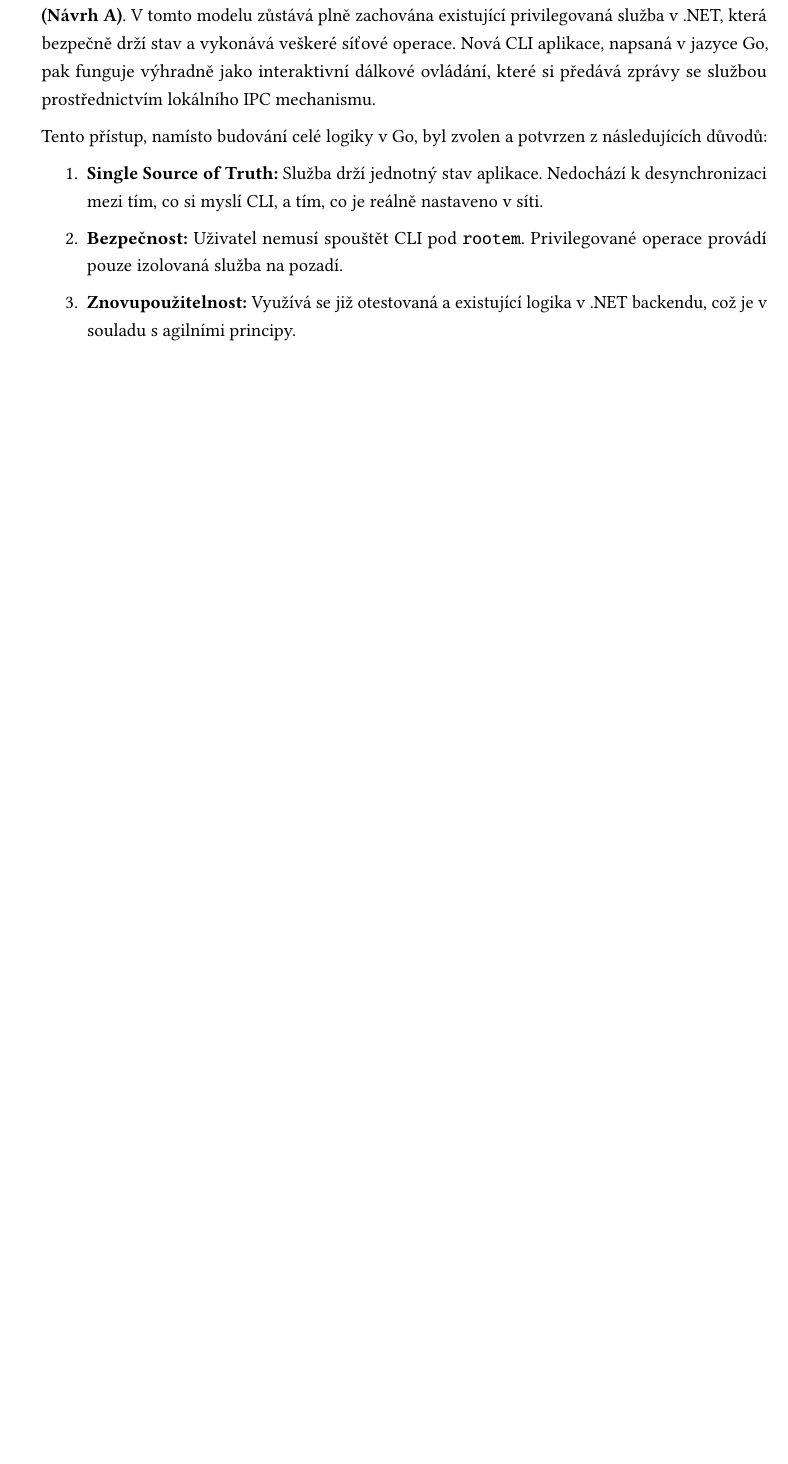
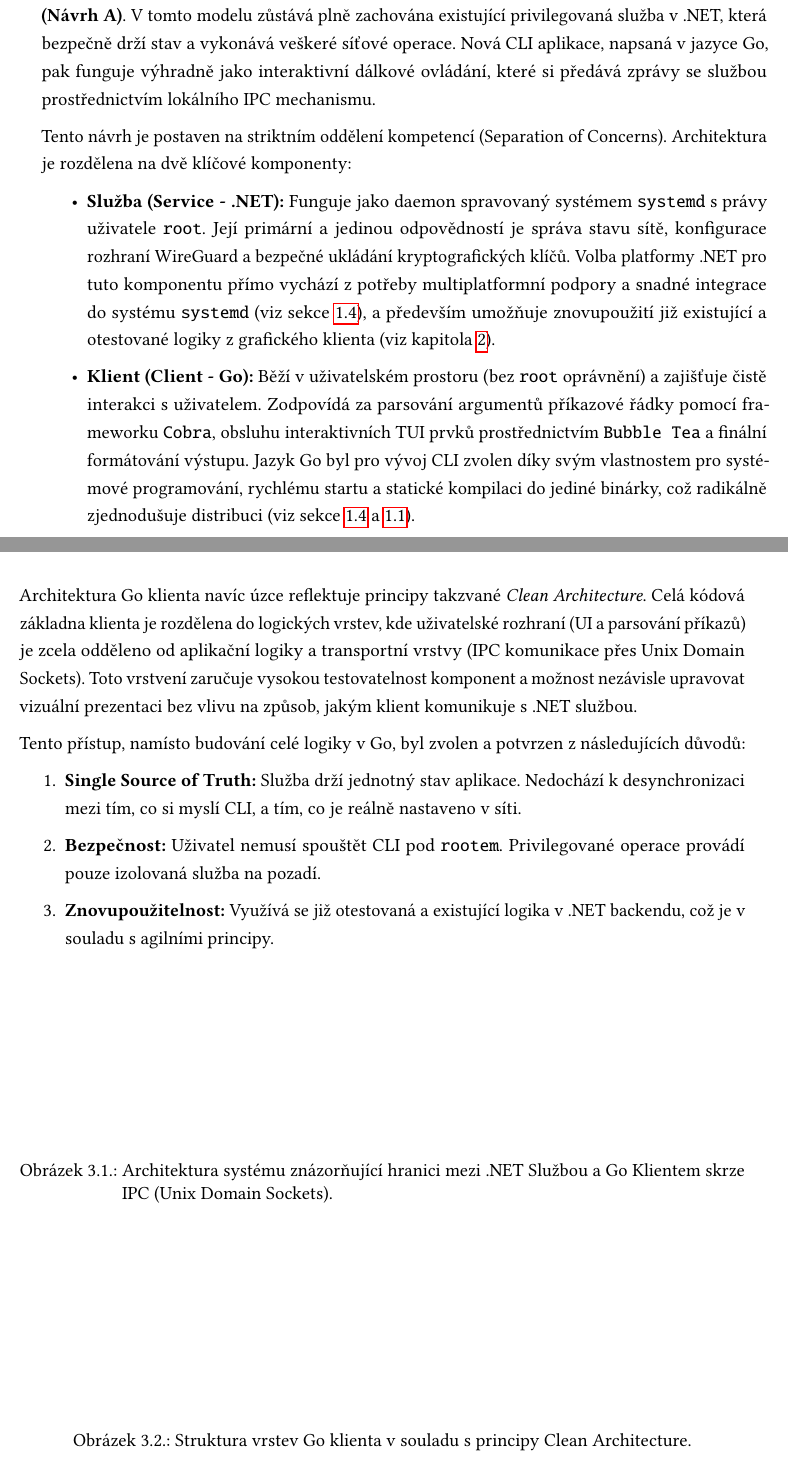
Before and after one commit to ValdemarPospisil/Bachelors, a LaTeX thesis (thesis/thesis.tex, which reads thesis/chapters/03_navrh.tex): part of page 39 of 51 before the commit and two parts of pages 39 and 40 of 53 after it, the two joined at a grey line, cut so that both start at the same text, the shorter picture padded with empty space. Compiled offline with pdfLaTeX.

Commit message:
feat(docs): Update Chapter 3 with SoC and Clean Architecture details

```diff
--- a/thesis/chapters/03_navrh.tex
+++ b/thesis/chapters/03_navrh.tex
@@ -9,6 +9,14 @@ Jak bylo podrobně rozebráno v předchozí kapitole, během analýzy byly zvaž
 \subsection{Zvolené řešení: Tenký klient (Wrapper)}
 Na základě zhodnocení byl pro finální implementaci CLI zvolen první přístup, tedy \textbf{tenký klient (Návrh A)}. V tomto modelu zůstává plně zachována existující privilegovaná služba v .NET, která bezpečně drží stav a vykonává veškeré síťové operace. Nová CLI aplikace, napsaná v jazyce Go, pak funguje výhradně jako interaktivní dálkové ovládání, které si předává zprávy se službou prostřednictvím lokálního IPC mechanismu.
 
+Tento návrh je postaven na striktním oddělení kompetencí (Separation of Concerns). Architektura je rozdělena na dvě klíčové komponenty:
+\begin{itemize}
+    \item \textbf{Služba (Service - .NET):} Funguje jako daemon spravovaný systémem \texttt{systemd} s právy uživatele \texttt{root}. Její primární a jedinou odpovědností je správa stavu sítě, konfigurace rozhraní WireGuard a bezpečné ukládání kryptografických klíčů. Volba platformy .NET pro tuto komponentu přímo vychází z potřeby multiplatformní podpory a snadné integrace do systému \texttt{systemd} (viz sekce \ref{sec:technologie}), a především umožňuje znovupoužití již existující a otestované logiky z grafického klienta (viz kapitola \ref{chap:analyza}).
+    \item \textbf{Klient (Client - Go):} Běží v uživatelském prostoru (bez \texttt{root} oprávnění) a zajišťuje čistě interakci s uživatelem. Zodpovídá za parsování argumentů příkazové řádky pomocí frameworku \texttt{Cobra}, obsluhu interaktivních TUI prvků prostřednictvím \texttt{Bubble Tea} a finální formátování výstupu. Jazyk Go byl pro vývoj CLI zvolen díky svým vlastnostem pro systémové programování, rychlému startu a statické kompilaci do jediné binárky, což radikálně zjednodušuje distribuci (viz sekce \ref{sec:technologie} a \ref{sec:cli_teorie}).
+\end{itemize}
+
+Architektura Go klienta navíc úzce reflektuje principy takzvané \textit{Clean Architecture}. Celá kódová základna klienta je rozdělena do logických vrstev, kde uživatelské rozhraní (UI a parsování příkazů) je zcela odděleno od aplikační logiky a transportní vrstvy (IPC komunikace přes Unix Domain Sockets). Toto vrstvení zaručuje vysokou testovatelnost komponent a možnost nezávisle upravovat vizuální prezentaci bez vlivu na způsob, jakým klient komunikuje s .NET službou.
+
 Tento přístup, namísto budování celé logiky v Go, byl zvolen a potvrzen z následujících důvodů:
 \begin{enumerate}
     \item \textbf{Single Source of Truth:} Služba drží jednotný stav aplikace. Nedochází k desynchronizaci mezi tím, co si myslí CLI, a tím, co je reálně nastaveno v síti.
@@ -16,10 +24,23 @@ Tento přístup, namísto budování celé logiky v Go, byl zvolen a potvrzen z
     \item \textbf{Znovupoužitelnost:} Využívá se již otestovaná a existující logika v .NET backendu, což je v souladu s agilními principy.
 \end{enumerate}
 
-% Zde:
-% - Popiš rozdělení na Client (Go) a Service (.NET).
-% - Zmiň, že Service běží jako daemon pod rootem, Client jako user.
-% - Odkaz na diagram (který si pak vygenerujeme v Mermaidu).
+\begin{figure}[!htbp]
+    \centering
+    % TODO: Přidat skutečný obrázek architektury
+    %\includegraphics[width=0.8\textwidth]{images/architecture_ipc.png}
+    \vspace{4cm} % Placeholder pro obrázek
+    \caption{Architektura systému znázorňující hranici mezi .NET Službou a Go Klientem skrze IPC (Unix Domain Sockets).}
+    \label{fig:architecture_ipc}
+\end{figure}
+
+\begin{figure}[!htbp]
+    \centering
+    % TODO: Přidat skutečný obrázek Clean Architecture
+    %\includegraphics[width=0.8\textwidth]{images/clean_architecture_go.png}
+    \vspace{4cm} % Placeholder pro obrázek
+    \caption{Struktura vrstev Go klienta v souladu s principy Clean Architecture.}
+    \label{fig:clean_architecture_go}
+\end{figure}
 
 \section{Návrh komunikace (IPC)}
 % Zde:
```
